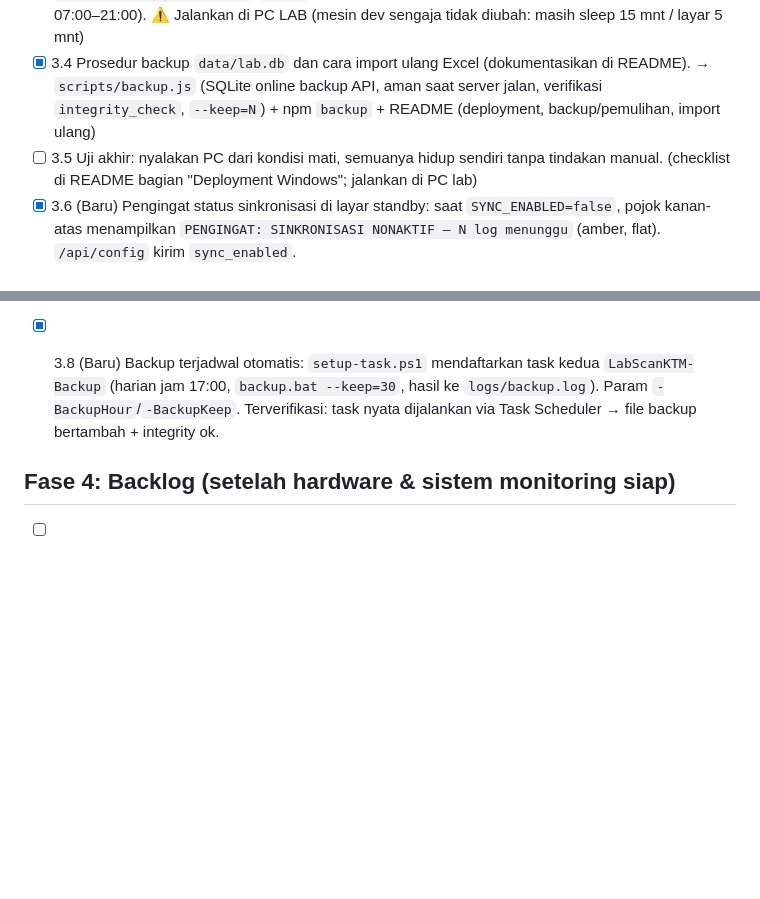
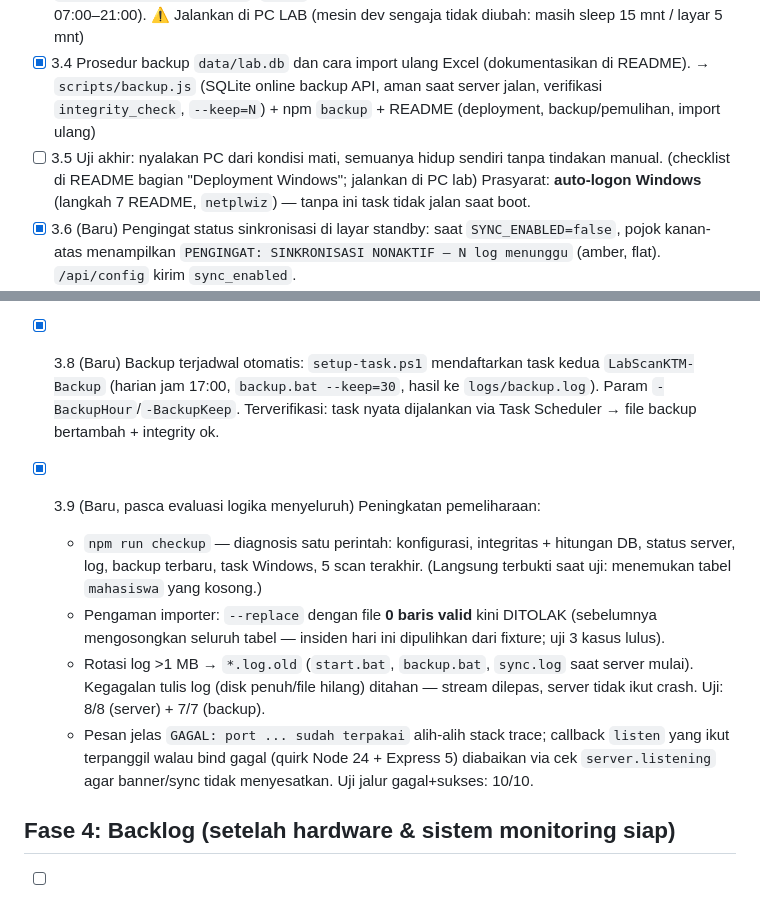
Before and after one commit to Zizarinr/lab_traffic_tracker, a Markdown page: tasks.md, 2 parts joined by grey strips. GitHub-like rendering; blank space fills up the shorter version.

```diff
--- a/tasks.md
+++ b/tasks.md
@@ -40,7 +40,7 @@
 - [x] 3.2 Shortcut browser kiosk di `shell:startup`. → `scripts/setup-shortcut.ps1` (deteksi Chrome→Brave→Edge→Helium; `--kiosk` + profile `LabKiosk`, tanpa incognito, izin kamera siap Fase 4)
 - [x] 3.3 Nonaktifkan sleep, screen-off, dan reboot otomatis Windows Update di jam ramai. → `scripts/setup-system.ps1` (`-Info` cek tanpa admin, default = terapkan + auto-UAC, jam aktif 07:00–21:00). ⚠️ Jalankan di PC LAB (mesin dev sengaja tidak diubah: masih sleep 15 mnt / layar 5 mnt)
 - [x] 3.4 Prosedur backup `data/lab.db` dan cara import ulang Excel (dokumentasikan di README). → `scripts/backup.js` (SQLite online backup API, aman saat server jalan, verifikasi `integrity_check`, `--keep=N`) + npm `backup` + README (deployment, backup/pemulihan, import ulang)
-- [ ] 3.5 Uji akhir: nyalakan PC dari kondisi mati, semuanya hidup sendiri tanpa tindakan manual. (checklist di README bagian "Deployment Windows"; jalankan di PC lab)
+- [ ] 3.5 Uji akhir: nyalakan PC dari kondisi mati, semuanya hidup sendiri tanpa tindakan manual. (checklist di README bagian "Deployment Windows"; jalankan di PC lab) Prasyarat: **auto-logon Windows** (langkah 7 README, `netplwiz`) — tanpa ini task tidak jalan saat boot.
 - [x] 3.6 (Baru) Pengingat status sinkronisasi di layar standby: saat `SYNC_ENABLED=false`, pojok kanan-atas menampilkan `PENGINGAT: SINKRONISASI NONAKTIF — N log menunggu` (amber, flat). `/api/config` kirim `sync_enabled`.
 - [x] 3.7 (Baru) Deteksi otomatis scanner keyboard-wedge: ketikan ≥3 karakter berjarak ≤30 ms = burst scanner → echo/petunjuk mode manual disembunyikan selama burst (berakhir di Enter); ketikan manual berikutnya menampilkannya kembali. Teruji di lapangan dengan scanner asli. `MANUAL_INPUT=false` tetap override keras; fallback bila deteksi meleset.
 
@@ -56,6 +56,11 @@
 - [ ] Set scanner asli terpasang: pastikan echo hilang otomatis (terdeteksi) atau set `MANUAL_INPUT=false` bila perlu.
 
 - [x] 3.8 (Baru) Backup terjadwal otomatis: `setup-task.ps1` mendaftarkan task kedua `LabScanKTM-Backup` (harian jam 17:00, `backup.bat --keep=30`, hasil ke `logs/backup.log`). Param `-BackupHour`/`-BackupKeep`. Terverifikasi: task nyata dijalankan via Task Scheduler → file backup bertambah + integrity ok.
+- [x] 3.9 (Baru, pasca evaluasi logika menyeluruh) Peningkatan pemeliharaan:
+  - `npm run checkup` — diagnosis satu perintah: konfigurasi, integritas + hitungan DB, status server, log, backup terbaru, task Windows, 5 scan terakhir. (Langsung terbukti saat uji: menemukan tabel `mahasiswa` yang kosong.)
+  - Pengaman importer: `--replace` dengan file **0 baris valid** kini DITOLAK (sebelumnya mengosongkan seluruh tabel — insiden hari ini dipulihkan dari fixture; uji 3 kasus lulus).
+  - Rotasi log >1 MB → `*.log.old` (`start.bat`, `backup.bat`, `sync.log` saat server mulai). Kegagalan tulis log (disk penuh/file hilang) ditahan — stream dilepas, server tidak ikut crash. Uji: 8/8 (server) + 7/7 (backup).
+  - Pesan jelas `GAGAL: port ... sudah terpakai` alih-alih stack trace; callback `listen` yang ikut terpanggil walau bind gagal (quirk Node 24 + Express 5) diabaikan via cek `server.listening` agar banner/sync tidak menyesatkan. Uji jalur gagal+sukses: 10/10.
 
 ## Fase 4: Backlog (setelah hardware & sistem monitoring siap)
 - [ ] 4.1 Mode kamera (jalur A: **decode barcode/QR, bukan OCR**): flag `INPUT_MODE=scanner|camera|manual`, module `public/camera.js` (getUserMedia + decoder lokal di `public/vendor/`, tanpa CDN), hasil decode masuk `submitScan()` yang sama. Server/DB/sync: nol perubahan.
```
Also changed, not shown: tech.md (+6 -0 lines).
